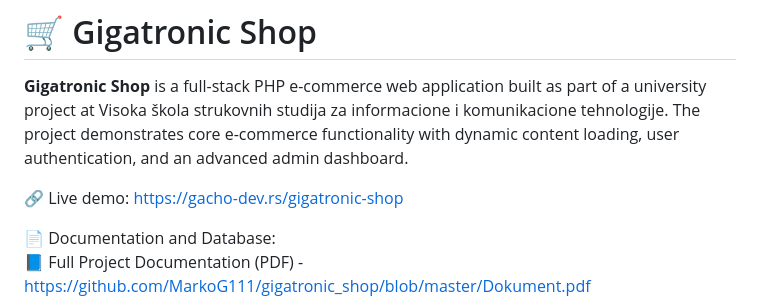
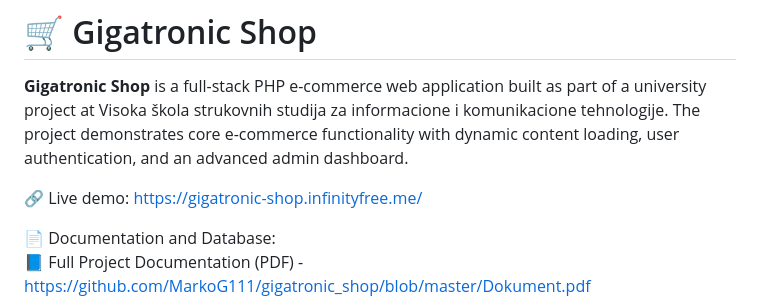
Before and after one commit to MarkoG111/gigatronic_shop, a Markdown page: README.md, the part around the change. Rendered like a GitHub page.

Commit message:
Change live demo link in README
Updated live demo link to new URL.

```diff
--- a/README.md
+++ b/README.md
@@ -3,7 +3,7 @@
 **Gigatronic Shop** is a full-stack PHP e-commerce web application built as part of a university project at Visoka škola strukovnih studija za informacione i komunikacione tehnologije.
 The project demonstrates core e-commerce functionality with dynamic content loading, user authentication, and an advanced admin dashboard.
 
-🔗 Live demo: https://gacho-dev.rs/gigatronic-shop
+🔗 Live demo: https://gigatronic-shop.infinityfree.me/
 
 📄 Documentation and Database: <br/>
 📘 Full Project Documentation (PDF) - https://github.com/MarkoG111/gigatronic_shop/blob/master/Dokument.pdf <br/>
```
